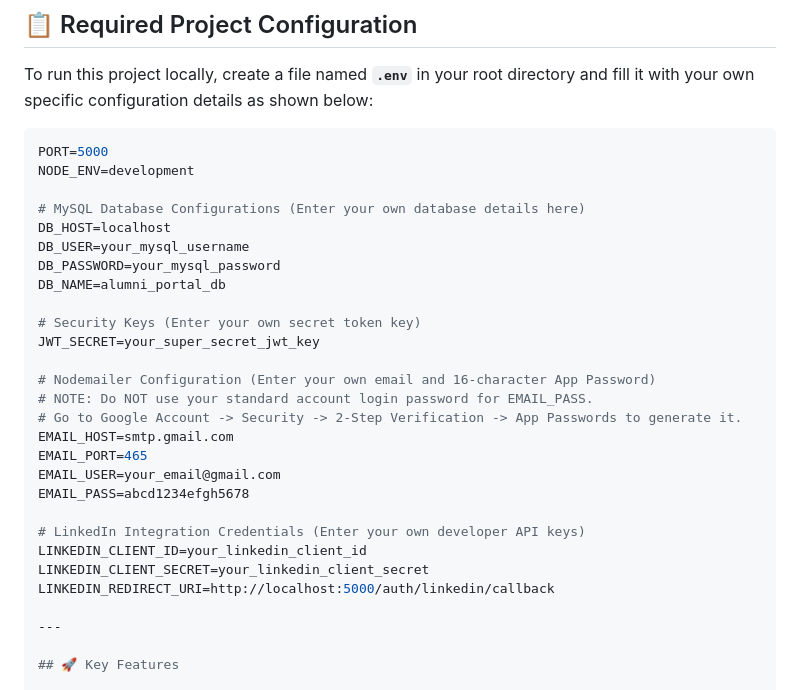
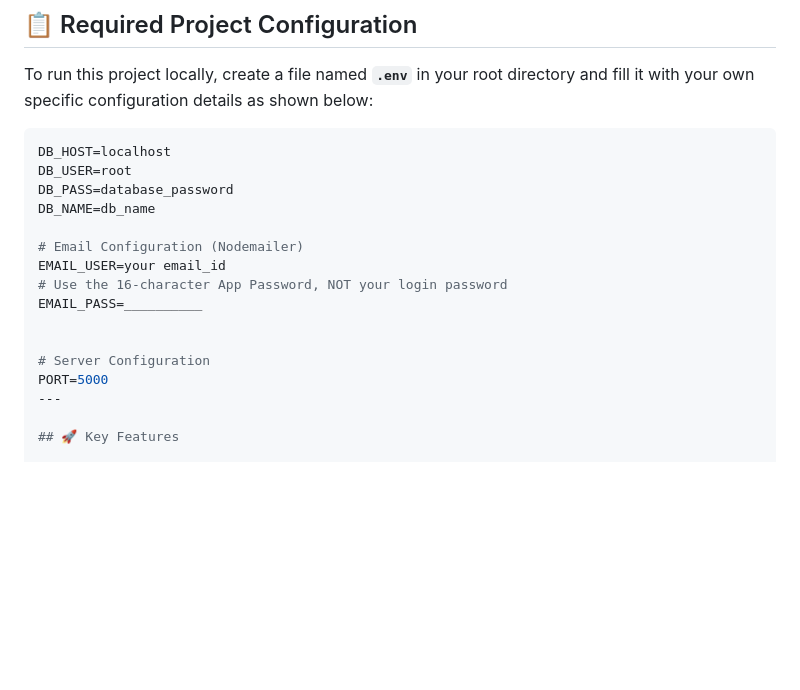
Before and after one commit to Khushi-kumari30/APSCE-alumni-portal, a Markdown page: README.md, the part around the change. Drawn GitHub-style; blank space fills up the shorter version.

````diff
--- a/README.md
+++ b/README.md
@@ -29,31 +29,19 @@ A robust, full-stack web application designed for the **APS College of Engineeri
 To run this project locally, create a file named **`.env`** in your root directory and fill it with your own specific configuration details as shown below:
 
 ```env
+DB_HOST=localhost
+DB_USER=root
+DB_PASS=database_password
+DB_NAME=db_name
+
+# Email Configuration (Nodemailer)
+EMAIL_USER=your email_id
+# Use the 16-character App Password, NOT your login password
+EMAIL_PASS=__________
+
+
+# Server Configuration
 PORT=5000
-NODE_ENV=development
-
-# MySQL Database Configurations (Enter your own database details here)
-DB_HOST=localhost
-DB_USER=your_mysql_username
-DB_PASSWORD=your_mysql_password
-DB_NAME=alumni_portal_db
-
-# Security Keys (Enter your own secret token key)
-JWT_SECRET=your_super_secret_jwt_key
-
-# Nodemailer Configuration (Enter your own email and 16-character App Password)
-# NOTE: Do NOT use your standard account login password for EMAIL_PASS.
-# Go to Google Account -> Security -> 2-Step Verification -> App Passwords to generate it.
-EMAIL_HOST=smtp.gmail.com
-EMAIL_PORT=465
-EMAIL_USER=your_email@gmail.com
-EMAIL_PASS=abcd1234efgh5678
-
-# LinkedIn Integration Credentials (Enter your own developer API keys)
-LINKEDIN_CLIENT_ID=your_linkedin_client_id
-LINKEDIN_CLIENT_SECRET=your_linkedin_client_secret
-LINKEDIN_REDIRECT_URI=http://localhost:5000/auth/linkedin/callback
-
 ---
 
 ## 🚀 Key Features
````
